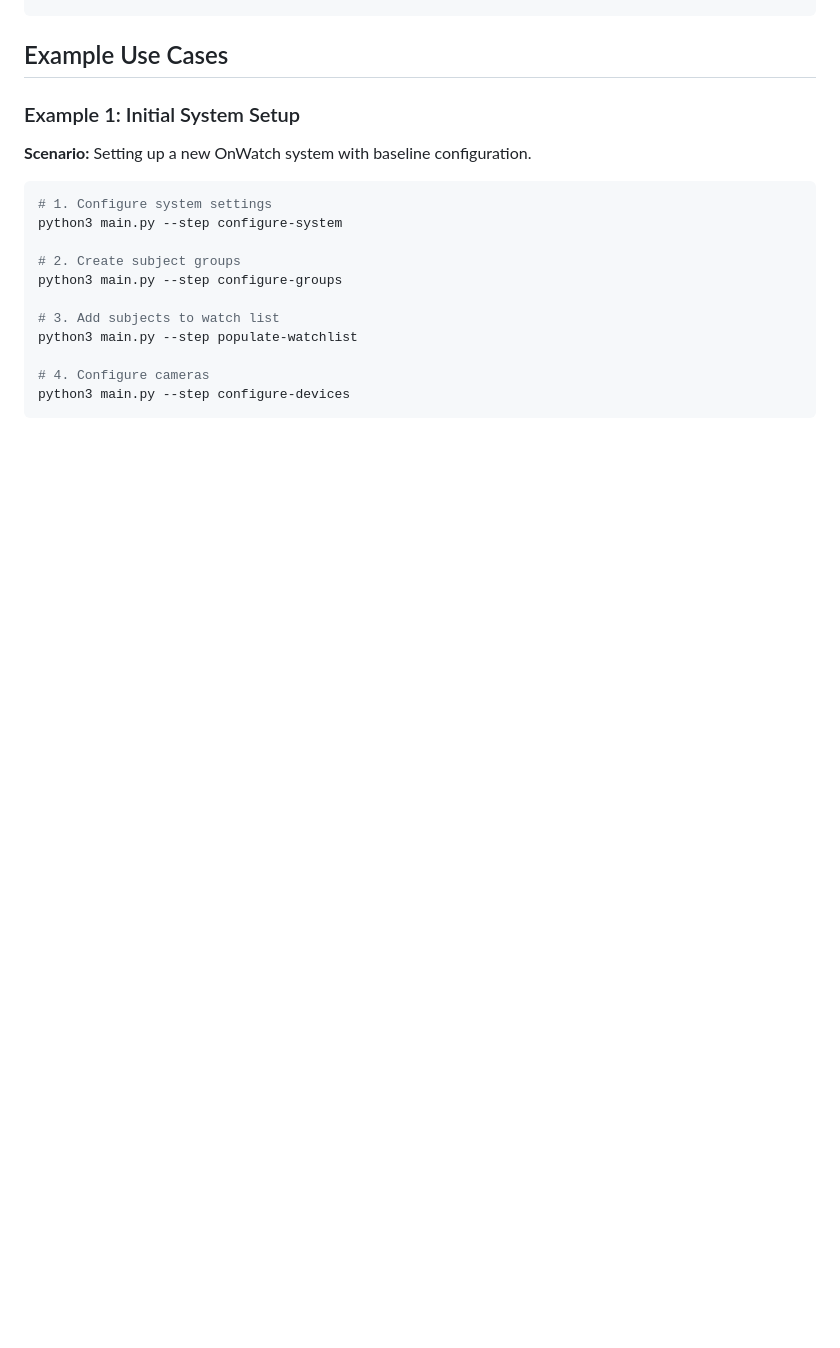
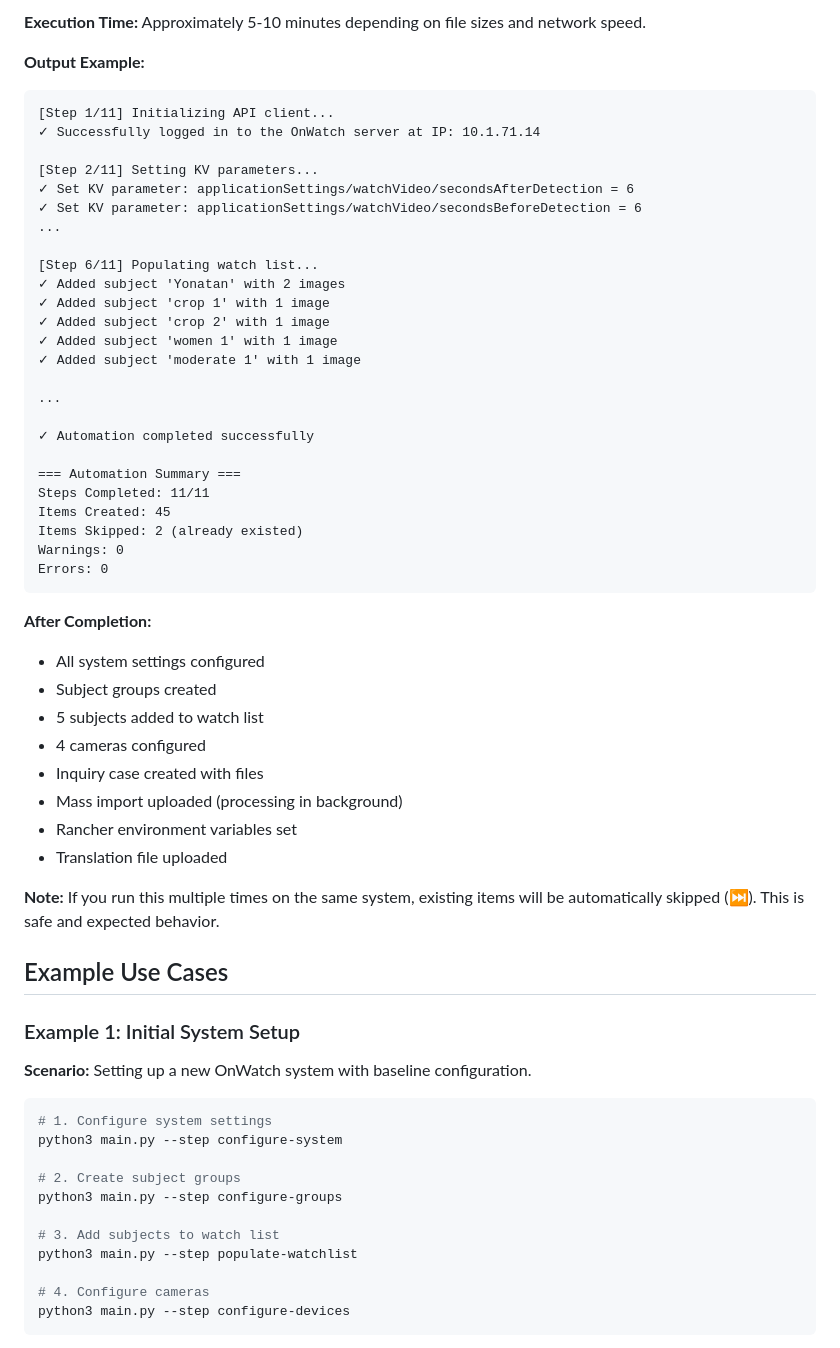
Before and after one commit to DeanZOosto/DataPopulationOnWatch, a Markdown page: CONFLUENCE_TEMPLATE.md, the part around one of its changes. Drawn GitHub-style; blank space fills up the shorter version.

````diff
--- a/CONFLUENCE_TEMPLATE.md
+++ b/CONFLUENCE_TEMPLATE.md
@@ -62,3 +123,45 @@ python3 main.py
+**Execution Time:** Approximately 5-10 minutes depending on file sizes and network speed.
+
+**Output Example:**
+```
+[Step 1/11] Initializing API client...
+✓ Successfully logged in to the OnWatch server at IP: 10.1.71.14
+
+[Step 2/11] Setting KV parameters...
+✓ Set KV parameter: applicationSettings/watchVideo/secondsAfterDetection = 6
+✓ Set KV parameter: applicationSettings/watchVideo/secondsBeforeDetection = 6
+...
+
+[Step 6/11] Populating watch list...
+✓ Added subject 'Yonatan' with 2 images
+✓ Added subject 'crop 1' with 1 image
+✓ Added subject 'crop 2' with 1 image
+✓ Added subject 'women 1' with 1 image
+✓ Added subject 'moderate 1' with 1 image
+
+...
+
+✓ Automation completed successfully
+
+=== Automation Summary ===
+Steps Completed: 11/11
+Items Created: 45
+Items Skipped: 2 (already existed)
+Warnings: 0
+Errors: 0
+```
+
+**After Completion:**
+- All system settings configured
+- Subject groups created
+- 5 subjects added to watch list
+- 4 cameras configured
+- Inquiry case created with files
+- Mass import uploaded (processing in background)
+- Rancher environment variables set
+- Translation file uploaded
+
+**Note:** If you run this multiple times on the same system, existing items will be automatically skipped (⏭️). This is safe and expected behavior.
 
 ## Example Use Cases
 
````
Also changed, not shown: other parts of CONFLUENCE_TEMPLATE.md (+61 -0 lines).
